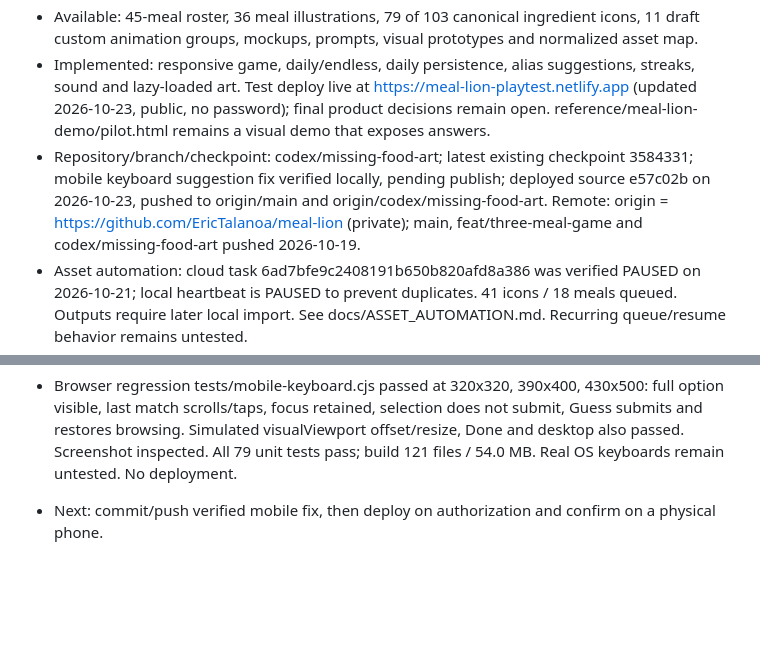
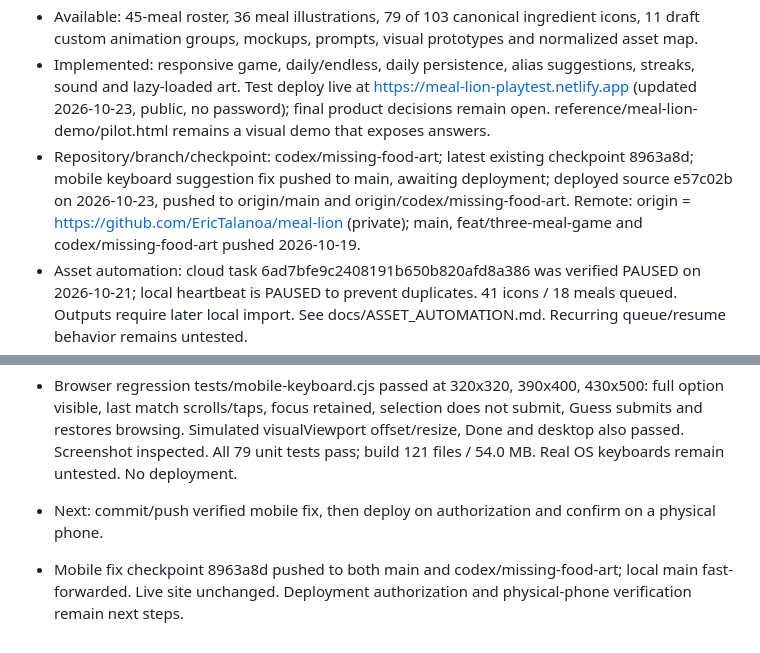
Before and after one commit to EricTalanoa/meal-lion, a Markdown page: WORK_LOG.md, 2 parts joined by grey strips. GitHub-like rendering; blank space fills up the shorter version.

Commit message:
Record verified mobile keyboard fix checkpoint

```diff
--- a/WORK_LOG.md
+++ b/WORK_LOG.md
@@ -8,7 +8,7 @@ Every AI must read this file before working and update it throughout the session
 - Product: daily meal guessing plus endless mode. Approved desktop B split layout and mobile native-keyboard-aware layout.
 - Available: 45-meal roster, 36 meal illustrations, 79 of 103 canonical ingredient icons, 11 draft custom animation groups, mockups, prompts, visual prototypes and normalized asset map.
 - Implemented: responsive game, daily/endless, daily persistence, alias suggestions, streaks, sound and lazy-loaded art. Test deploy live at https://meal-lion-playtest.netlify.app (updated 2026-10-23, public, no password); final product decisions remain open. reference/meal-lion-demo/pilot.html remains a visual demo that exposes answers.
-- Repository/branch/checkpoint: codex/missing-food-art; latest existing checkpoint 3584331; mobile keyboard suggestion fix verified locally, pending publish; deployed source e57c02b on 2026-10-23, pushed to origin/main and origin/codex/missing-food-art. Remote: origin = https://github.com/EricTalanoa/meal-lion (private); main, feat/three-meal-game and codex/missing-food-art pushed 2026-10-19.
+- Repository/branch/checkpoint: codex/missing-food-art; latest existing checkpoint 8963a8d; mobile keyboard suggestion fix pushed to main, awaiting deployment; deployed source e57c02b on 2026-10-23, pushed to origin/main and origin/codex/missing-food-art. Remote: origin = https://github.com/EricTalanoa/meal-lion (private); main, feat/three-meal-game and codex/missing-food-art pushed 2026-10-19.
 - Asset automation: cloud task 6ad7bfe9c2408191b650b820afd8a386 was verified PAUSED on 2026-10-21; local heartbeat is PAUSED to prevent duplicates. 41 icons / 18 meals queued. Outputs require later local import. See docs/ASSET_AUTOMATION.md. Recurring queue/resume behavior remains untested.
 - Confirmed rules: ingredient-count guess budget, one free clue (zero optional), hidden total by default (showing totals is optional), with explicit 'all ingredients revealed' and 'last guess' cues; reveal order shuffled every round; skip policy approved; typo-tolerant suggestions. Open decisions: aliases, timezone/schedule, scoring and storage. See docs/PRODUCT.md.
 - Images: startup uses a shared ingredient sheet; finished meals use 240px thumbnails. The optimizer rebuilds both from the current map. Live deployment still has 34 meals / 75 icons; newer source artwork awaits a deployment request.
@@ -393,3 +393,5 @@ Every AI must read this file before working and update it throughout the session
 - Reproduced in Chrome at 390x400: matches container only 20.7px (heading only), while fixed kitchen/clue/header sections used the remaining space. Fixed by detecting short visual viewports, hiding kitchen in that state, compacting clues to a horizontal 44px row, keeping composer nonshrinking, and retaining instruction text for assistive technology. Resize fallback now updates viewport sizing.
 - Browser regression tests/mobile-keyboard.cjs passed at 320x320, 390x400, 430x500: full option visible, last match scrolls/taps, focus retained, selection does not submit, Guess submits and restores browsing. Simulated visualViewport offset/resize, Done and desktop also passed. Screenshot inspected. All 79 unit tests pass; build 121 files / 54.0 MB. Real OS keyboards remain untested. No deployment.
 - Next: commit/push verified mobile fix, then deploy on authorization and confirm on a physical phone.
+
+- Mobile fix checkpoint 8963a8d pushed to both main and codex/missing-food-art; local main fast-forwarded. Live site unchanged. Deployment authorization and physical-phone verification remain next steps.
```
